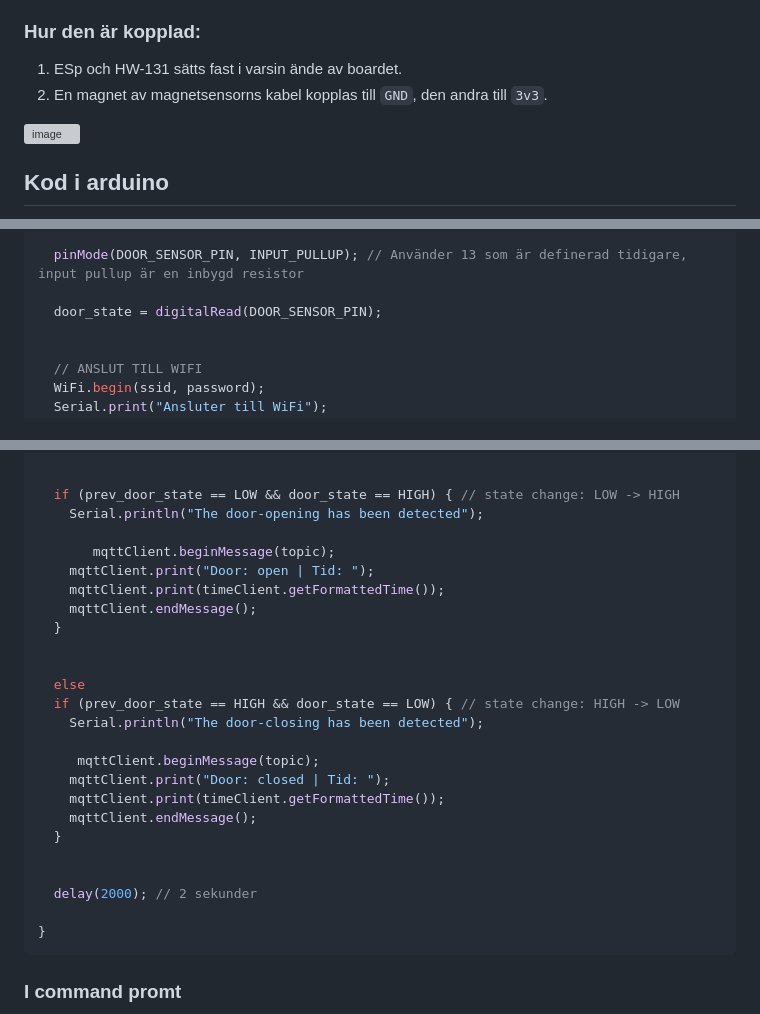
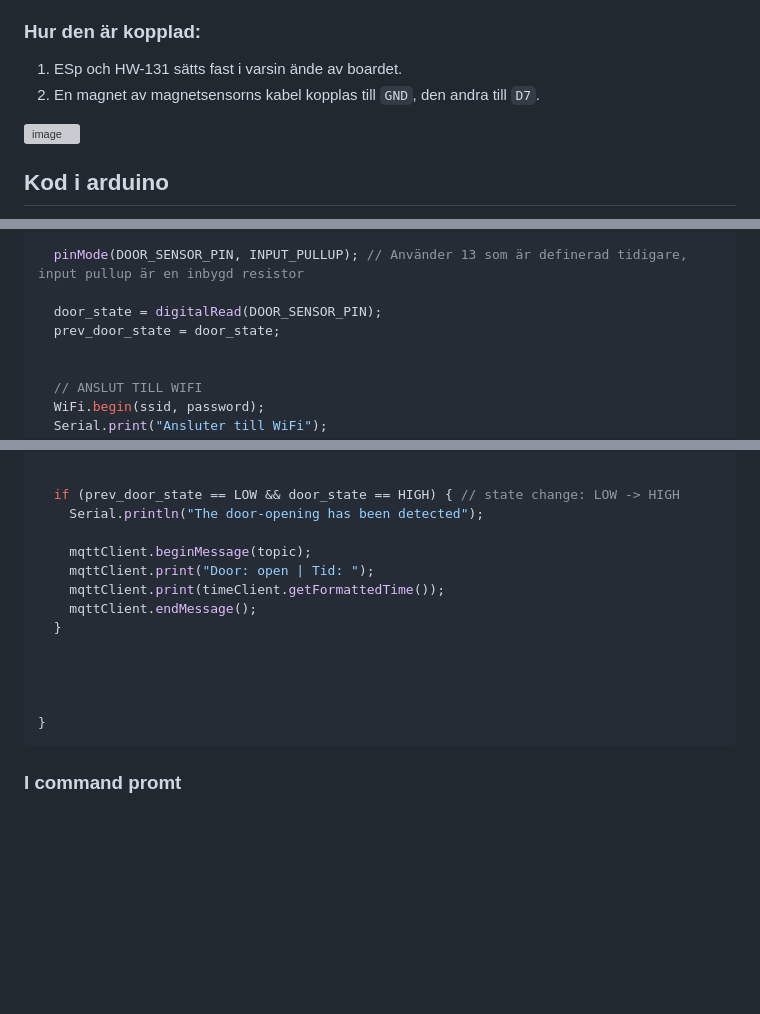
Before and after one commit to ApplePie044/Brevl-da-1.0, a Markdown page: README.md, 3 parts joined by grey strips. GitHub-like rendering; blank space fills up the shorter version; grey boxes are pictures that could not be loaded.

````diff
--- a/README.md
+++ b/README.md
@@ -28,7 +28,7 @@ Underlätta för användaren att veta när ens post har nått brevlådan utan at
 
 ### Hur den är kopplad:
 1. ESp och HW-131 sätts fast i varsin ände av boardet.
-2. En magnet av magnetsensorns kabel kopplas till `GND`, den andra till `3v3`.
+2. En magnet av magnetsensorns kabel kopplas till `GND`, den andra till `D7`.
 
 <img width="4624" height="3472" alt="image" src="https://github.com/user-attachments/assets/9195477f-53d8-4ed5-8aa2-7a358fbb263b" />
 
@@ -99,6 +99,7 @@ void setup() {
   pinMode(DOOR_SENSOR_PIN, INPUT_PULLUP); // Använder 13 som är definerad tidigare, input pullup är en inbygd resistor
 
   door_state = digitalRead(DOOR_SENSOR_PIN);
+  prev_door_state = door_state;
 
 
   // ANSLUT TILL WIFI
@@ -138,25 +139,14 @@ void loop() {
   if (prev_door_state == LOW && door_state == HIGH) { // state change: LOW -> HIGH
     Serial.println("The door-opening has been detected");
 
-       mqttClient.beginMessage(topic);
+    mqttClient.beginMessage(topic);
     mqttClient.print("Door: open | Tid: ");
     mqttClient.print(timeClient.getFormattedTime());
     mqttClient.endMessage();
   }
 
 
-  else
-  if (prev_door_state == HIGH && door_state == LOW) { // state change: HIGH -> LOW
-    Serial.println("The door-closing has been detected");
 
-     mqttClient.beginMessage(topic);
-    mqttClient.print("Door: closed | Tid: ");
-    mqttClient.print(timeClient.getFormattedTime());
-    mqttClient.endMessage();
-  }
-
-
-  delay(2000); // 2 sekunder
 
 }
 ```
````
